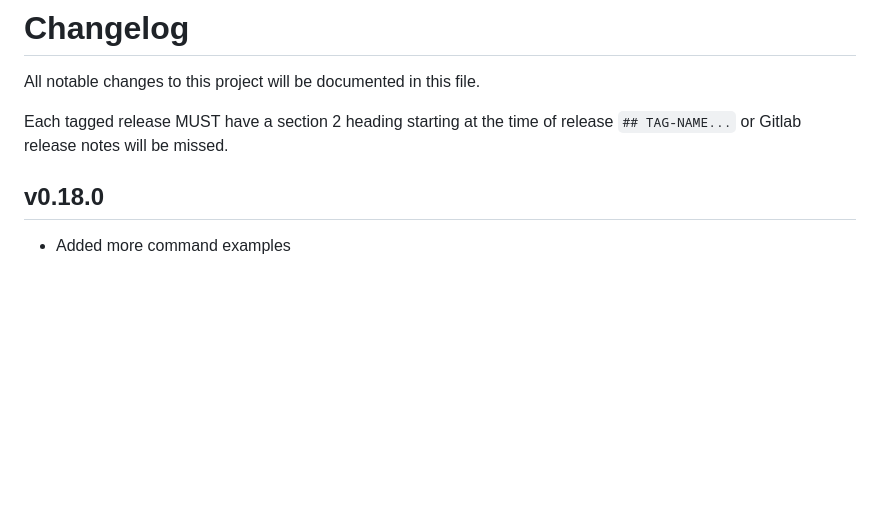
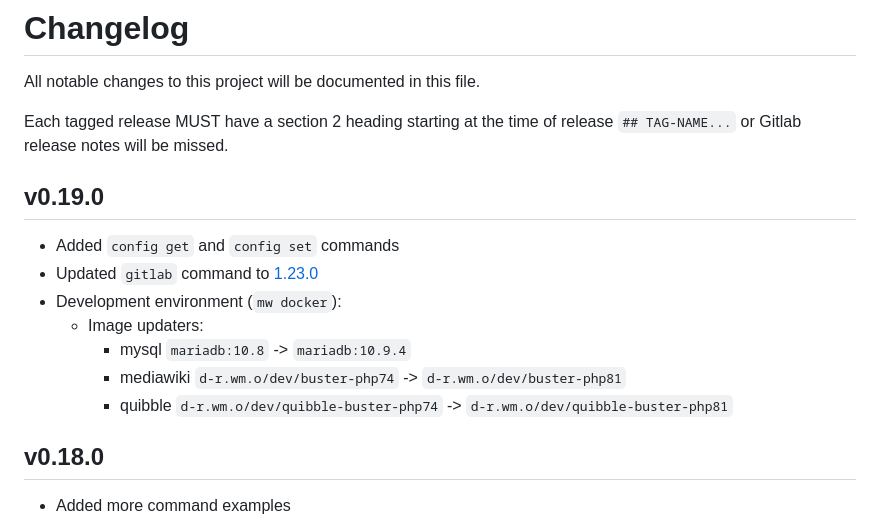
Before and after one commit to wikimedia/mediawiki-tools-cli, a Markdown page: CHANGELOG.md, the part around the change. Rendered like a GitHub page; blank space fills up the shorter version.

Commit message:
v0.19.0 CHANGELOG

```diff
--- a/CHANGELOG.md
+++ b/CHANGELOG.md
@@ -3,6 +3,15 @@
 All notable changes to this project will be documented in this file.
 
 Each tagged release MUST have a section 2 heading starting at the time of release `## TAG-NAME...` or Gitlab release notes will be missed.
+
+## v0.19.0
+- Added `config get` and `config set` commands
+- Updated `gitlab` command to [1.23.0](https://gitlab.com/gitlab-org/cli/-/releases/v1.23.0)
+- Development environment (`mw docker`):
+  - Image updaters:
+    - mysql `mariadb:10.8` -> `mariadb:10.9.4`
+    - mediawiki `d-r.wm.o/dev/buster-php74` -> `d-r.wm.o/dev/buster-php81`
+    - quibble `d-r.wm.o/dev/quibble-buster-php74` -> `d-r.wm.o/dev/quibble-buster-php81`
 
 ## v0.18.0
 - Added more command examples
```
